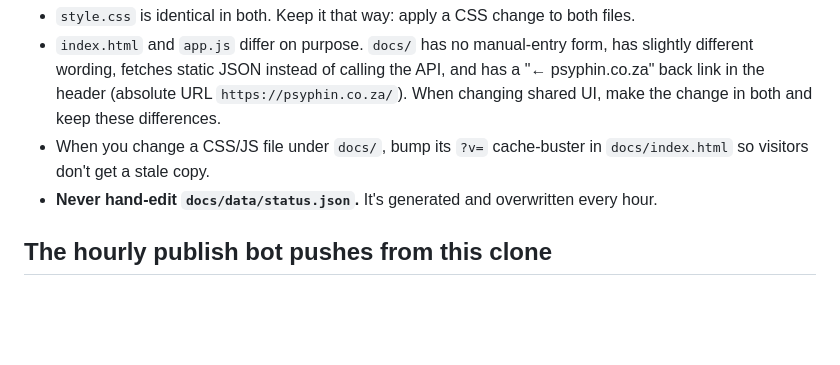
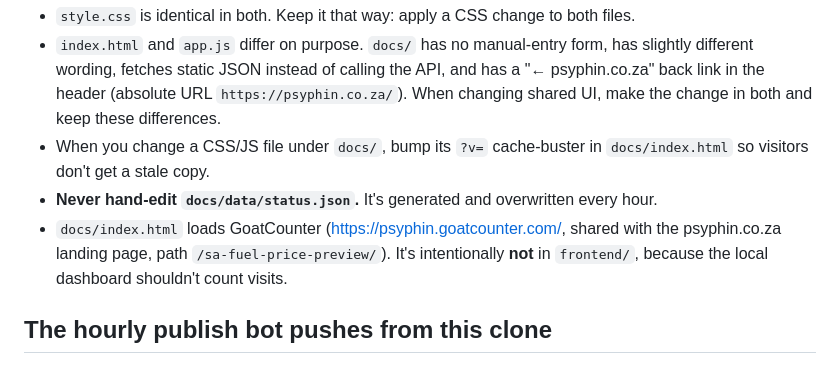
Before and after one commit to psyphin234/sa-fuel-price-preview, a Markdown page: CLAUDE.md, the part around the change. GitHub-like rendering; blank space fills up the shorter version.

Commit message:
Document GoatCounter in CLAUDE.md
Co-Authored-By: Claude Opus 5.5 <noreply@anthropic.com>

```diff
--- a/CLAUDE.md
+++ b/CLAUDE.md
@@ -17,6 +17,7 @@ Previews South Africa's daily Basic Fuel Price (BFP) the way CEF calculates it,
 - `index.html` and `app.js` differ on purpose. `docs/` has no manual-entry form, has slightly different wording, fetches static JSON instead of calling the API, and has a "← psyphin.co.za" back link in the header (absolute URL `https://psyphin.co.za/`). When changing shared UI, make the change in both and keep these differences.
 - When you change a CSS/JS file under `docs/`, bump its `?v=` cache-buster in `docs/index.html` so visitors don't get a stale copy.
 - **Never hand-edit `docs/data/status.json`.** It's generated and overwritten every hour.
+- `docs/index.html` loads GoatCounter (https://psyphin.goatcounter.com/, shared with the psyphin.co.za landing page, path `/sa-fuel-price-preview/`). It's intentionally **not** in `frontend/`, because the local dashboard shouldn't count visits.
 
 ## The hourly publish bot pushes from this clone
 
```
